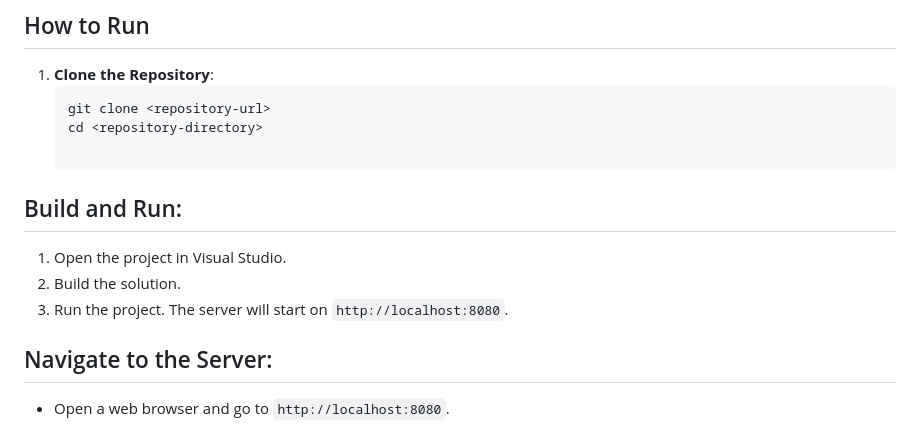
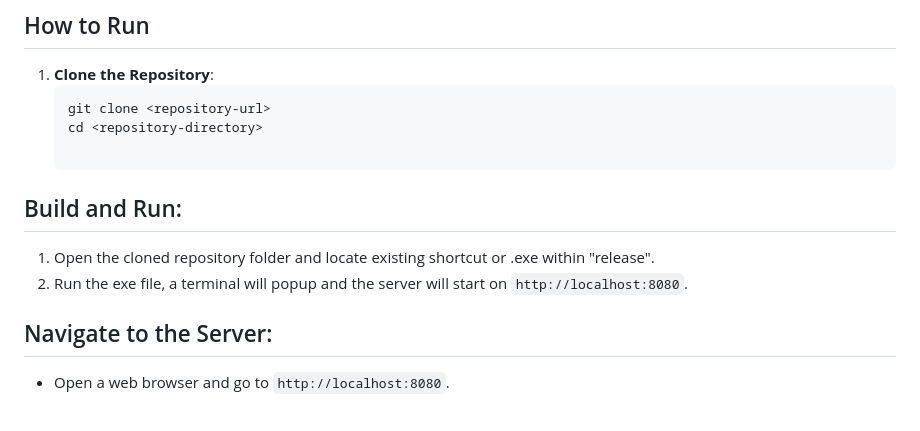
Before and after one commit to georgitinchev/TelebidWApp, a Markdown page: README.md, the part around the change. GitHub-like rendering.

Commit message:
Update README.md 3

```diff
--- a/README.md
+++ b/README.md
@@ -43,9 +43,8 @@ This project is a simple web server implemented without using any frameworks or
 
 ## Build and Run:
 
-1. Open the project in Visual Studio.
-2. Build the solution.
-3. Run the project. The server will start on `http://localhost:8080`.
+1. Open the cloned repository folder and locate existing shortcut or .exe within "release".
+2. Run the exe file, a terminal will popup and the server will start on `http://localhost:8080`.
 
 ## Navigate to the Server:
 
```
